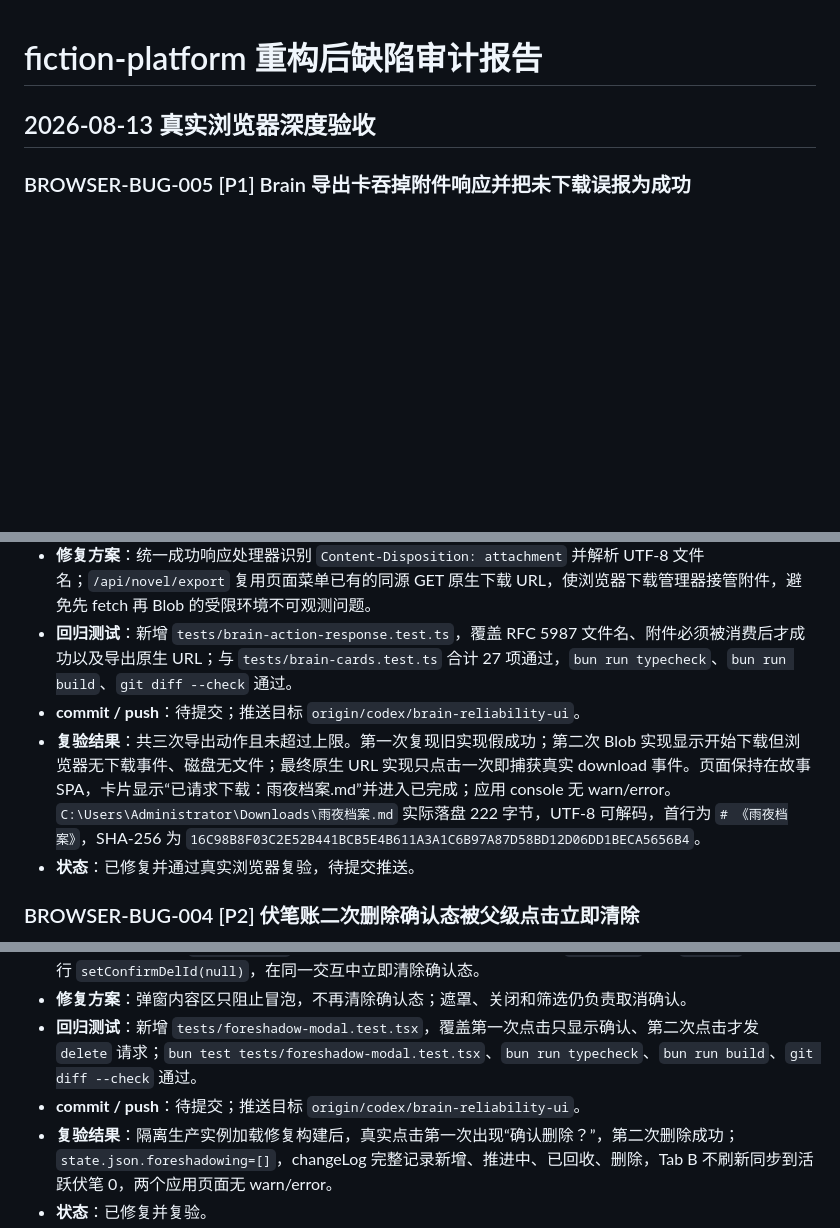
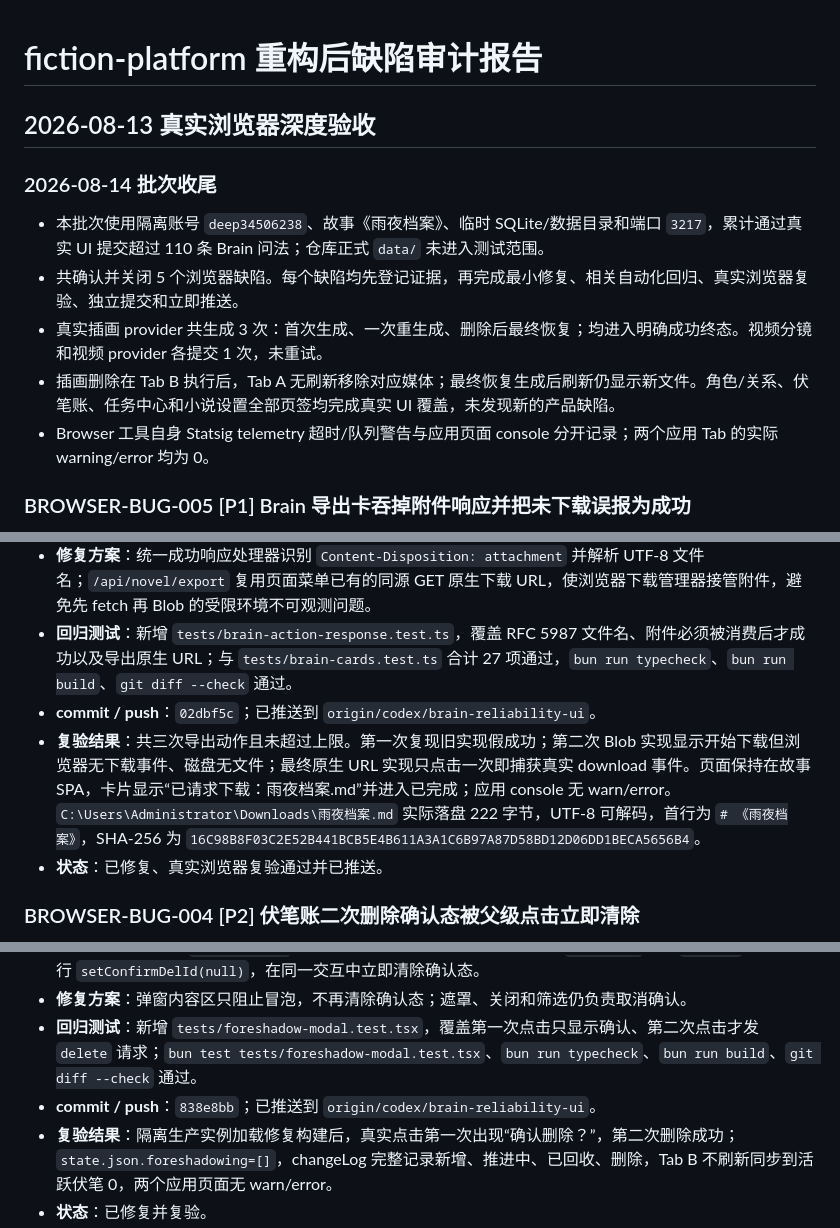
Before and after one commit to philuo/fiction-platform, a Markdown page: docs/FIND_BUG.md, 3 parts joined by grey strips. Drawn GitHub-style; blank space fills up the shorter version.

Commit message:
docs: record deep browser acceptance closure

```diff
--- a/docs/FIND_BUG.md
+++ b/docs/FIND_BUG.md
@@ -1,6 +1,14 @@
 # fiction-platform 重构后缺陷审计报告
 
 ## 2026-08-13 真实浏览器深度验收
+
+### 2026-08-14 批次收尾
+
+- 本批次使用隔离账号 `deep34506238`、故事《雨夜档案》、临时 SQLite/数据目录和端口 `3217`，累计通过真实 UI 提交超过 110 条 Brain 问法；仓库正式 `data/` 未进入测试范围。
+- 共确认并关闭 5 个浏览器缺陷。每个缺陷均先登记证据，再完成最小修复、相关自动化回归、真实浏览器复验、独立提交和立即推送。
+- 真实插画 provider 共生成 3 次：首次生成、一次重生成、删除后最终恢复；均进入明确成功终态。视频分镜和视频 provider 各提交 1 次，未重试。
+- 插画删除在 Tab B 执行后，Tab A 无刷新移除对应媒体；最终恢复生成后刷新仍显示新文件。角色/关系、伏笔账、任务中心和小说设置全部页签均完成真实 UI 覆盖，未发现新的产品缺陷。
+- Browser 工具自身 Statsig telemetry 超时/队列警告与应用页面 console 分开记录；两个应用 Tab 的实际 warning/error 均为 0。
 
 ### BROWSER-BUG-005 [P1] Brain 导出卡吞掉附件响应并把未下载误报为成功
 
@@ -15,9 +23,9 @@
 - **根因**：`fetchAction()` 只区分 SSE 与 JSON；附件响应被调用 `res.json()`，解析异常被吞为 `{}`，随后 `!data.error` 被判为成功，没有消费 Blob 或触发下载。
 - **修复方案**：统一成功响应处理器识别 `Content-Disposition: attachment` 并解析 UTF-8 文件名；`/api/novel/export` 复用页面菜单已有的同源 GET 原生下载 URL，使浏览器下载管理器接管附件，避免先 fetch 再 Blob 的受限环境不可观测问题。
 - **回归测试**：新增 `tests/brain-action-response.test.ts`，覆盖 RFC 5987 文件名、附件必须被消费后才成功以及导出原生 URL；与 `tests/brain-cards.test.ts` 合计 27 项通过，`bun run typecheck`、`bun run build`、`git diff --check` 通过。
-- **commit / push**：待提交；推送目标 `origin/codex/brain-reliability-ui`。
+- **commit / push**：`02dbf5c`；已推送到 `origin/codex/brain-reliability-ui`。
 - **复验结果**：共三次导出动作且未超过上限。第一次复现旧实现假成功；第二次 Blob 实现显示开始下载但浏览器无下载事件、磁盘无文件；最终原生 URL 实现只点击一次即捕获真实 download 事件。页面保持在故事 SPA，卡片显示“已请求下载：雨夜档案.md”并进入已完成；应用 console 无 warn/error。`C:\Users\Administrator\Downloads\雨夜档案.md` 实际落盘 222 字节，UTF-8 可解码，首行为 `# 《雨夜档案》`，SHA-256 为 `16C98B8F03C2E52B441BCB5E4B611A3A1C6B97A87D58BD12D06DD1BECA5656B4`。
-- **状态**：已修复并通过真实浏览器复验，待提交推送。
+- **状态**：已修复、真实浏览器复验通过并已推送。
 
 ### BROWSER-BUG-004 [P2] 伏笔账二次删除确认态被父级点击立即清除
 
@@ -32,7 +40,7 @@
 - **根因**：删除按钮把 `confirmDelId` 设为伏笔 ID 后，点击事件继续冒泡到 `.fs-modal`；其 `onClick` 无条件执行 `setConfirmDelId(null)`，在同一交互中立即清除确认态。
 - **修复方案**：弹窗内容区只阻止冒泡，不再清除确认态；遮罩、关闭和筛选仍负责取消确认。
 - **回归测试**：新增 `tests/foreshadow-modal.test.tsx`，覆盖第一次点击只显示确认、第二次点击才发 `delete` 请求；`bun test tests/foreshadow-modal.test.tsx`、`bun run typecheck`、`bun run build`、`git diff --check` 通过。
-- **commit / push**：待提交；推送目标 `origin/codex/brain-reliability-ui`。
+- **commit / push**：`838e8bb`；已推送到 `origin/codex/brain-reliability-ui`。
 - **复验结果**：隔离生产实例加载修复构建后，真实点击第一次出现“确认删除？”，第二次删除成功；`state.json.foreshadowing=[]`，changeLog 完整记录新增、推进中、已回收、删除，Tab B 不刷新同步到活跃伏笔 0，两个应用页面无 warn/error。
 - **状态**：已修复并复验。
 
```
Also changed, not shown: other parts of docs/FIND_BUG.md (+3 -3 lines), docs/HANDOFF.md (+41 -0 lines).
